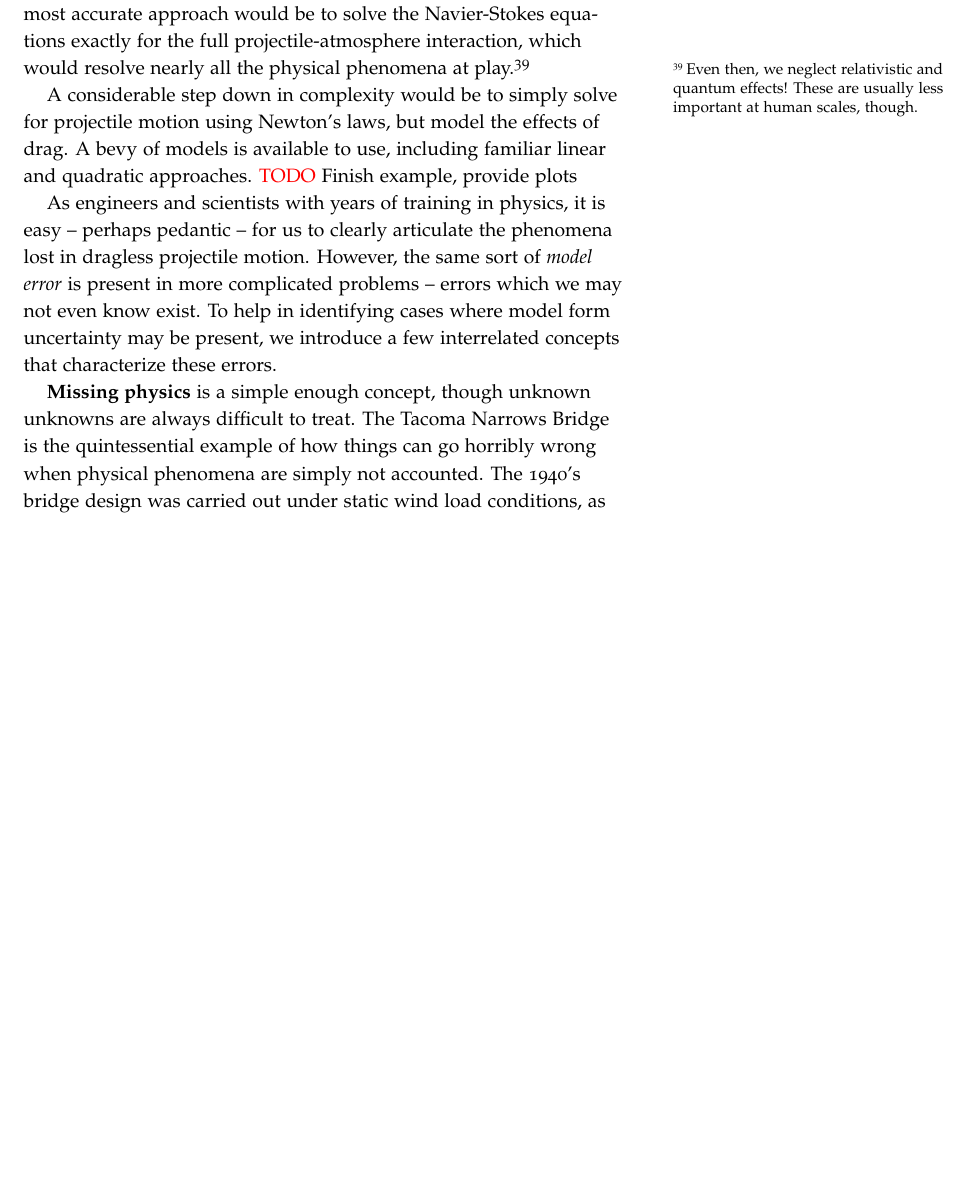
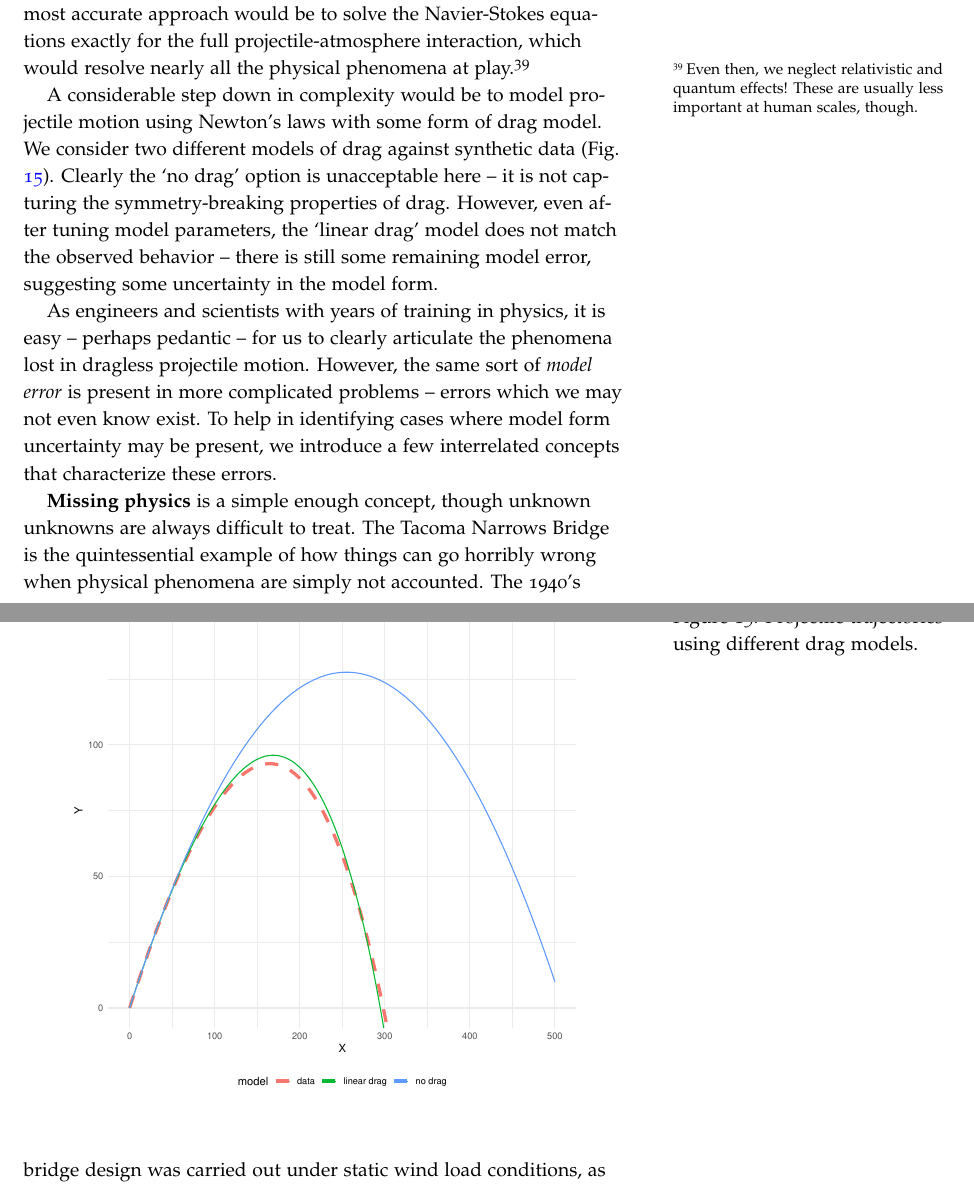
Before and after one commit to zdelrosario/uq-primer, a LaTeX thesis (primer.tex, which reads tex/ch3-formulate.tex): part of page 32 of 53 before the commit and two parts of pages 32 and 33 of 53 after it, the two joined at a grey line, cut so that both start at the same text, the shorter picture padded with empty space. Compiled offline with pdfLaTeX.

Commit message:
projectile example

```diff
--- a/tex/ch3-formulate.tex
+++ b/tex/ch3-formulate.tex
@@ -937,10 +937,21 @@ projectile-atmosphere interaction, which would resolve nearly all the physical
 phenomena at play.\footnote{Even then, we neglect relativistic and quantum
   effects! These are usually less important at human scales, though.}
 
-A considerable step down in complexity would be to simply solve for projectile
-motion using Newton's laws, but model the effects of drag. A bevy of models is
-available to use, including familiar linear and quadratic approaches.
-\textcolor{red}{TODO} Finish example, provide plots
+A considerable step down in complexity would be to model projectile motion using
+Newton's laws with some form of drag model. We consider two different models of
+drag against synthetic data (Fig. \ref{fig:projectile-traj}). Clearly the `no
+drag' option is unacceptable here -- it is not capturing the symmetry-breaking
+properties of drag. However, even after tuning model parameters, the `linear
+drag' model does not match the observed behavior -- there is still some
+remaining model error, suggesting some uncertainty in the model form.
+
+\begin{figure}[!ht]
+  \centering
+  \includegraphics[width=0.85\textwidth]{./images/projectile_traj}
+
+  \caption{Projectile trajectories using different drag models.}
+  \label{fig:projectile-traj}
+\end{figure}
 
 As engineers and scientists with years of training in physics, it is easy --
 perhaps pedantic -- for us to clearly articulate the phenomena lost in dragless
```
Also changed, not shown: images/projectile_traj.eps (added), 1 other file.
